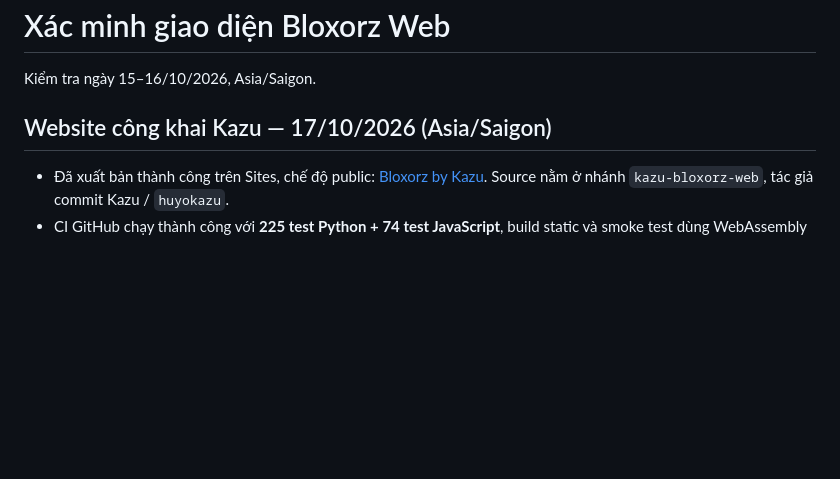
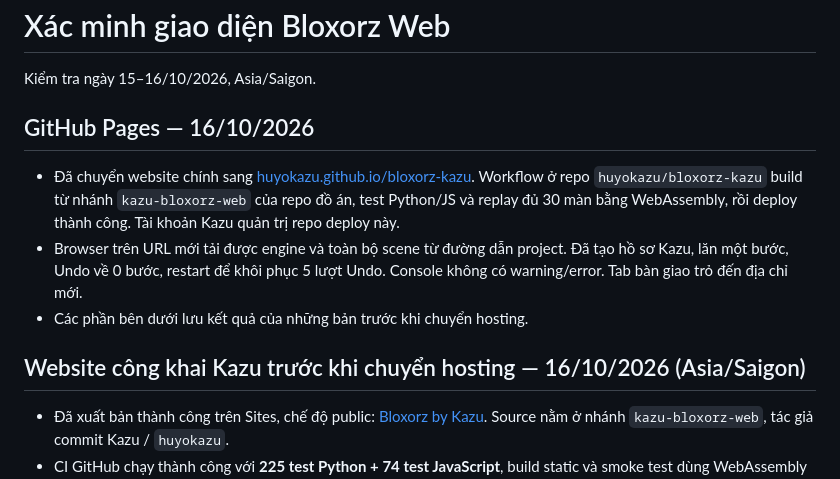
Before and after one commit to Tuanpc309/CS-AI-PROJECT-1, a Markdown page: docs/ui-verification.md, the part around the change. GitHub-like rendering; blank space fills up the shorter version.

Commit message:
Record successful GitHub Pages deployment and browser checks

```diff
--- a/docs/ui-verification.md
+++ b/docs/ui-verification.md
@@ -2,7 +2,18 @@
 
 Kiểm tra ngày 15–16/10/2026, Asia/Saigon.
 
-## Website công khai Kazu — 17/10/2026 (Asia/Saigon)
+## GitHub Pages — 16/10/2026
+
+- Đã chuyển website chính sang [huyokazu.github.io/bloxorz-kazu](https://huyokazu.github.io/bloxorz-kazu/).
+  Workflow ở repo `huyokazu/bloxorz-kazu` build từ nhánh `kazu-bloxorz-web` của
+  repo đồ án, test Python/JS và replay đủ 30 màn bằng WebAssembly, rồi deploy
+  thành công. Tài khoản Kazu quản trị repo deploy này.
+- Browser trên URL mới tải được engine và toàn bộ scene từ đường dẫn project.
+  Đã tạo hồ sơ Kazu, lăn một bước, Undo về 0 bước, restart để khôi phục 5 lượt
+  Undo. Console không có warning/error. Tab bàn giao trỏ đến địa chỉ mới.
+- Các phần bên dưới lưu kết quả của những bản trước khi chuyển hosting.
+
+## Website công khai Kazu trước khi chuyển hosting — 16/10/2026 (Asia/Saigon)
 
 - Đã xuất bản thành công trên Sites, chế độ public:
   [Bloxorz by Kazu](https://bloxorz-kazu.bloomybud4.chatgpt.site).
```
